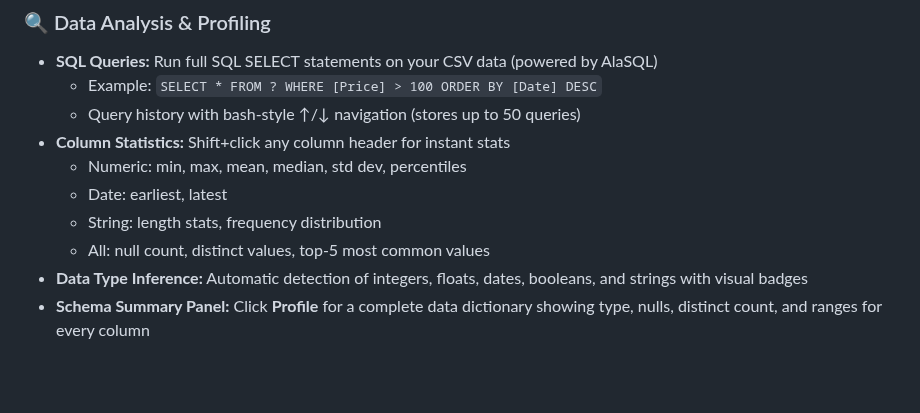
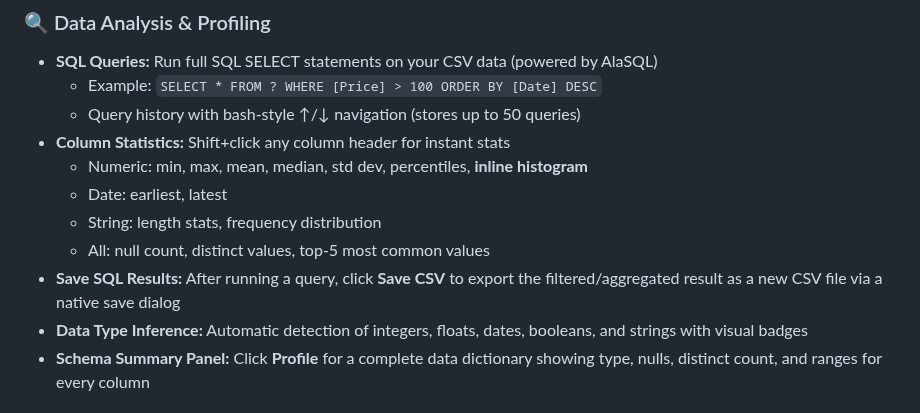
Before and after one commit to vinuthomas/CSV-Clear-View-for-VSCode, a Markdown page: README.md, the part around one of its changes. GitHub-like rendering; blank space fills up the shorter version.

```diff
--- a/README.md
+++ b/README.md
@@ -63,10 +67,11 @@ Perfect for data analysis, ETL pipeline debugging, machine learning dataset insp
   - Example: `SELECT * FROM ? WHERE [Price] > 100 ORDER BY [Date] DESC`
   - Query history with bash-style ↑/↓ navigation (stores up to 50 queries)
 - **Column Statistics:** Shift+click any column header for instant stats
-  - Numeric: min, max, mean, median, std dev, percentiles
+  - Numeric: min, max, mean, median, std dev, percentiles, **inline histogram**
   - Date: earliest, latest
   - String: length stats, frequency distribution
   - All: null count, distinct values, top-5 most common values
+- **Save SQL Results:** After running a query, click **Save CSV** to export the filtered/aggregated result as a new CSV file via a native save dialog
 - **Data Type Inference:** Automatic detection of integers, floats, dates, booleans, and strings with visual badges
 - **Schema Summary Panel:** Click **Profile** for a complete data dictionary showing type, nulls, distinct count, and ranges for every column
 
```
Also changed, not shown: other parts of README.md (+13 -8 lines), CHANGELOG.md (+7 -0 lines), screenshots/Histogram Stats PopOver.png (added), 4 other files.
